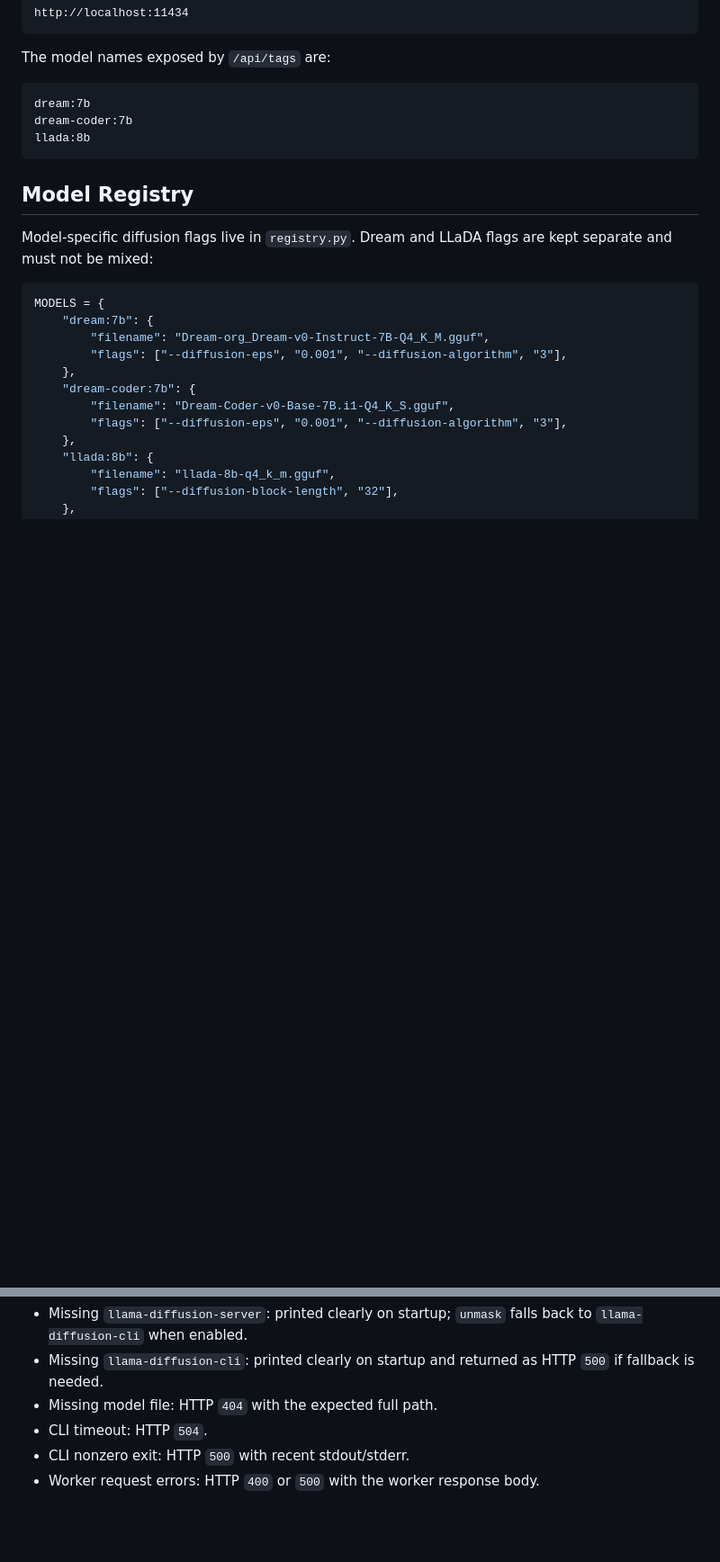
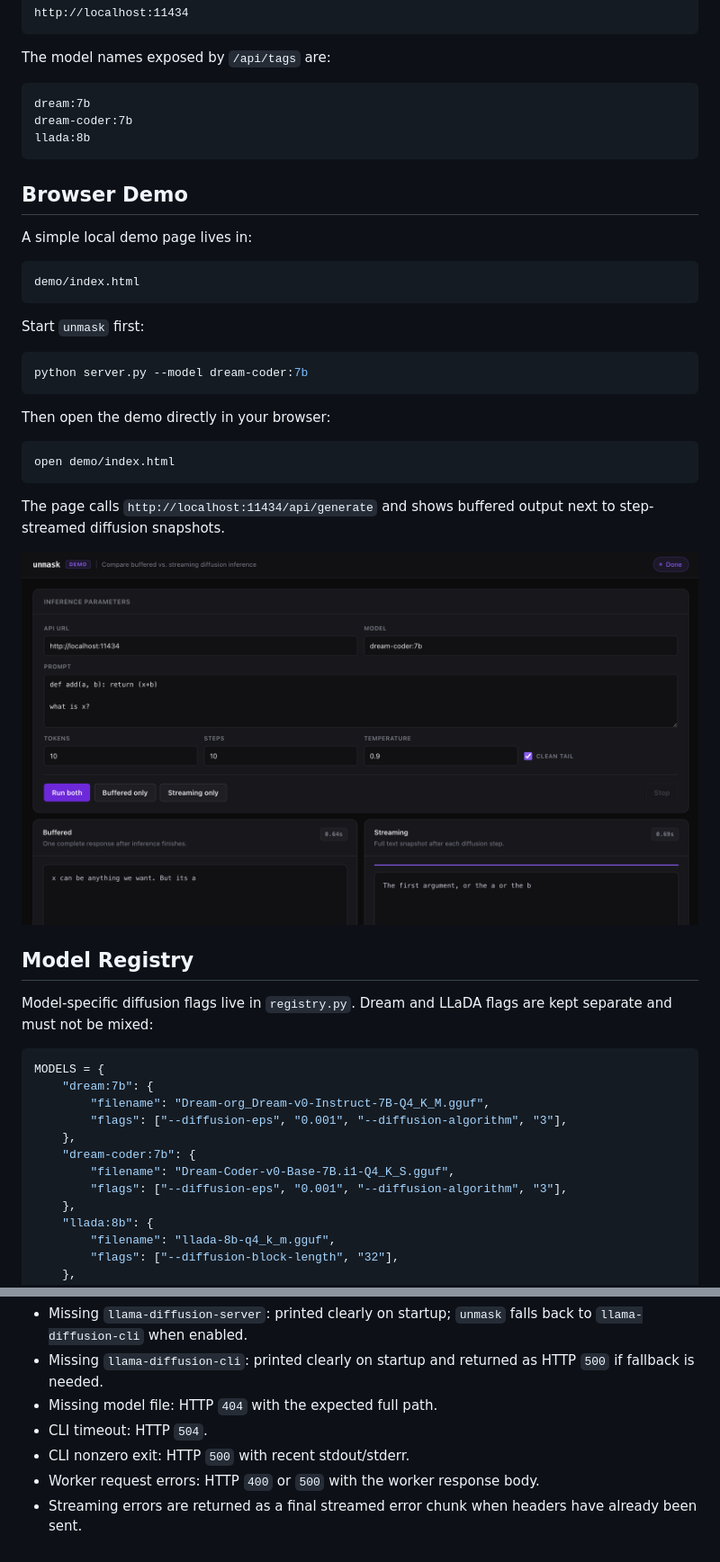
Before and after one commit to Sailaukan/unmask, a Markdown page: README.md, 2 parts joined by grey strips. Shown: that part at 90% size. Rendered like a GitHub page; pictures changed too: demo/demo-preview.png (added); blank space fills up the shorter version.

Commit message:
Add demo web page

````diff
--- a/README.md
+++ b/README.md
@@ -249,6 +302,31 @@ dream-coder:7b
 llada:8b
 ```
 
+## Browser Demo
+
+A simple local demo page lives in:
+
+```text
+demo/index.html
+```
+
+Start `unmask` first:
+
+```bash
+python server.py --model dream-coder:7b
+```
+
+Then open the demo directly in your browser:
+
+```bash
+open demo/index.html
+```
+
+The page calls `http://localhost:11434/api/generate` and shows buffered output
+next to step-streamed diffusion snapshots.
+
+![unmask demo](demo/demo-preview.png)
+
 ## Model Registry
 
 Model-specific diffusion flags live in `registry.py`. Dream and LLaDA flags are
@@ -279,3 +357,5 @@ MODELS = {
 - CLI timeout: HTTP `504`.
 - CLI nonzero exit: HTTP `500` with recent stdout/stderr.
 - Worker request errors: HTTP `400` or `500` with the worker response body.
+- Streaming errors are returned as a final streamed error chunk when headers
+  have already been sent.
````
Also changed, not shown: other parts of README.md (+55 -2 lines), 6 other files.
